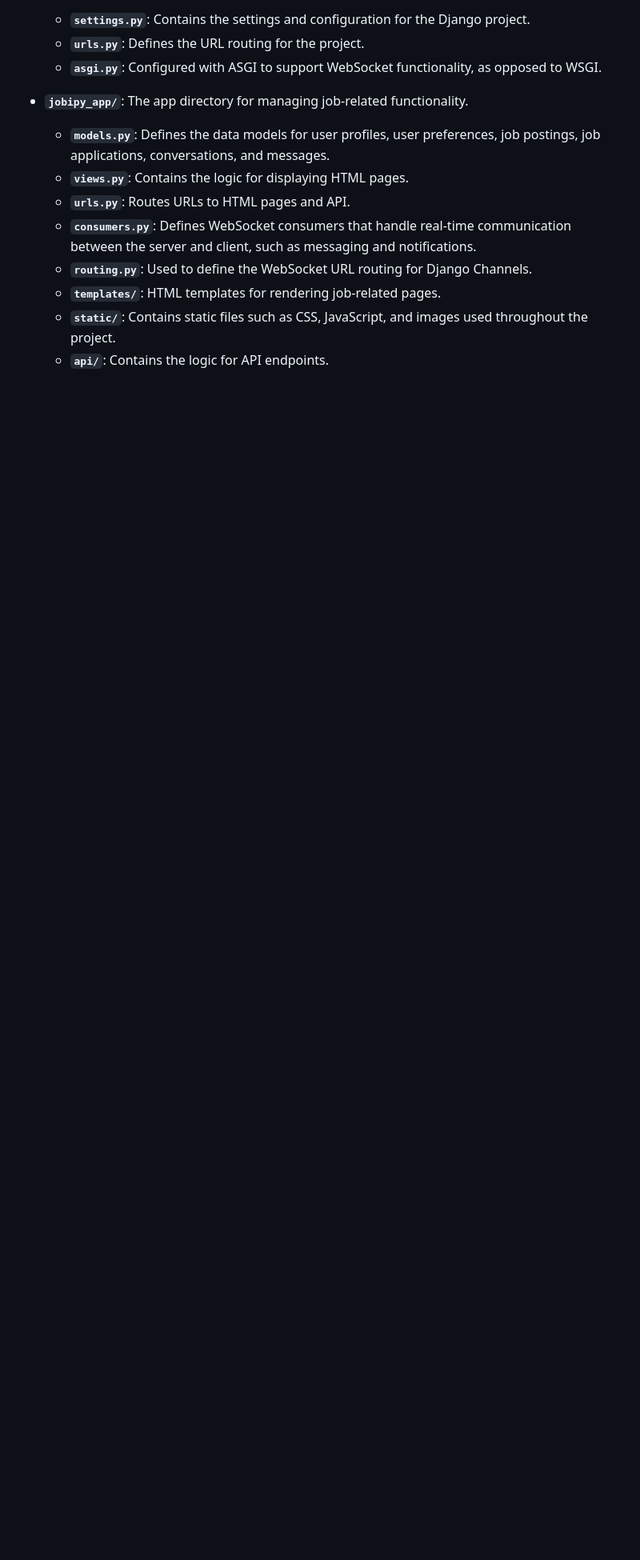
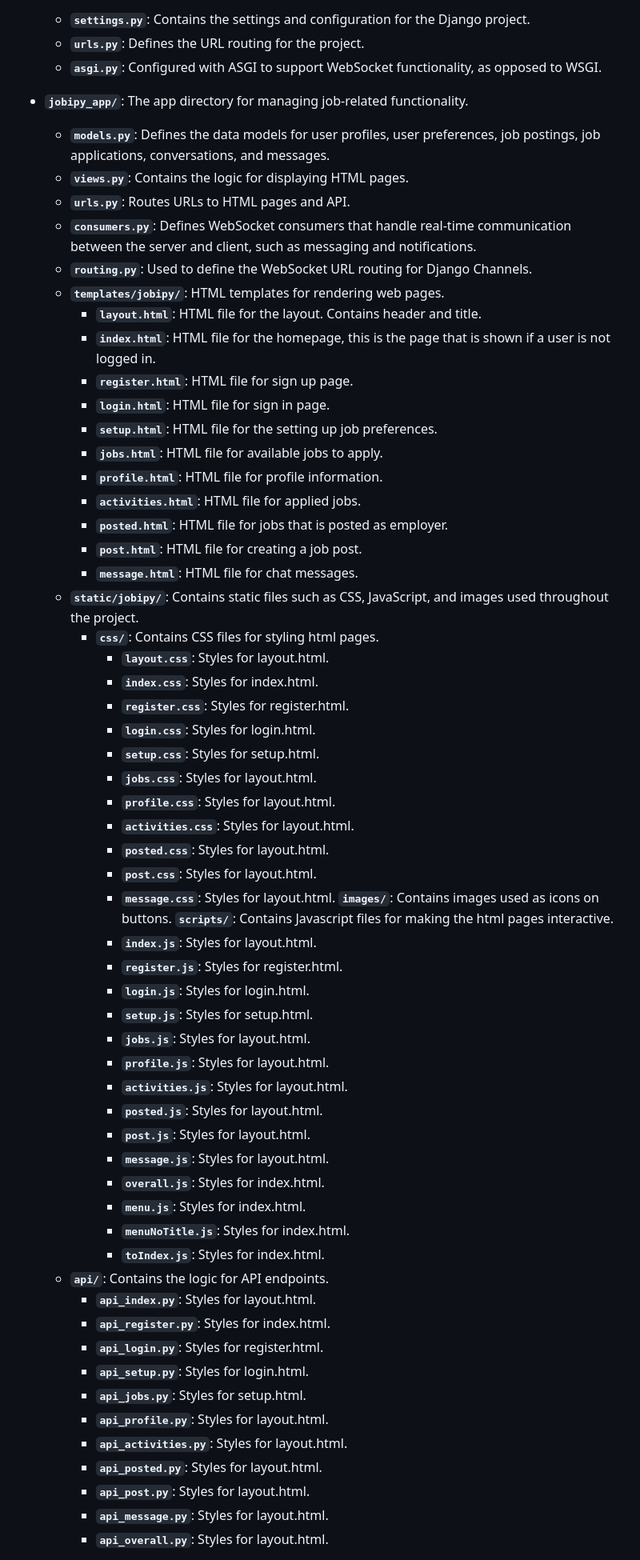
Before and after one commit to Geode30/JobiPY, a Markdown page: README.md, the part around the change printed below. Shown: that part at 80% size. Drawn GitHub-style; blank space fills up the shorter version.

```diff
--- a/README.md
+++ b/README.md
@@ -35,7 +35,57 @@ The complexity of this project surpasses that of the previous commerce and netwo
   - **`urls.py`**: Routes URLs to HTML pages and API.
   - **`consumers.py`**: Defines WebSocket consumers that handle real-time communication between the server and client, such as messaging and notifications.
   - **`routing.py`**: Used to define the WebSocket URL routing for Django Channels.
-  - **`templates/`**: HTML templates for rendering job-related pages.
-  - **`static/`**: Contains static files such as CSS, JavaScript, and images used throughout the project.
+  - **`templates/jobipy/`**: HTML templates for rendering web pages.
+     - **`layout.html`**: HTML file for the layout. Contains header and title.
+     - **`index.html`**: HTML file for the homepage, this is the page that is shown if a user is not logged in.
+     - **`register.html`**: HTML file for sign up page.
+     - **`login.html`**: HTML file for sign in page.
+     - **`setup.html`**: HTML file for the setting up job preferences.
+     - **`jobs.html`**: HTML file for available jobs to apply.
+     - **`profile.html`**: HTML file for profile information.
+     - **`activities.html`**: HTML file for applied jobs.
+     - **`posted.html`**: HTML file for jobs that is posted as employer.
+     - **`post.html`**: HTML file for creating a job post.
+     - **`message.html`**: HTML file for chat messages.
+  - **`static/jobipy/`**: Contains static files such as CSS, JavaScript, and images used throughout the project.
+     - **`css/`**: Contains CSS files for styling html pages.
+        - **`layout.css`**: Styles for layout.html.
+        - **`index.css`**: Styles for index.html.
+        - **`register.css`**: Styles for register.html.
+        - **`login.css`**: Styles for login.html.
+        - **`setup.css`**: Styles for setup.html.
+        - **`jobs.css`**: Styles for layout.html.
+        - **`profile.css`**: Styles for layout.html.
+        - **`activities.css`**: Styles for layout.html.
+        - **`posted.css`**: Styles for layout.html.
+        - **`post.css`**: Styles for layout.html.
+        - **`message.css`**: Styles for layout.html.
+       **`images/`**: Contains images used as icons on buttons.
+       **`scripts/`**: Contains Javascript files for making the html pages interactive.
+        - **`index.js`**: Styles for layout.html.
+        - **`register.js`**: Styles for register.html.
+        - **`login.js`**: Styles for login.html.
+        - **`setup.js`**: Styles for setup.html.
+        - **`jobs.js`**: Styles for layout.html.
+        - **`profile.js`**: Styles for layout.html.
+        - **`activities.js`**: Styles for layout.html.
+        - **`posted.js`**: Styles for layout.html.
+        - **`post.js`**: Styles for layout.html.
+        - **`message.js`**: Styles for layout.html.
+        - **`overall.js`**: Styles for index.html.
+        - **`menu.js`**: Styles for index.html.
+        - **`menuNoTitle.js`**: Styles for index.html.
+        - **`toIndex.js`**: Styles for index.html.
   - **`api/`**: Contains the logic for API endpoints.
+     - **`api_index.py`**: Styles for layout.html.
+     - **`api_register.py`**: Styles for index.html.
+     - **`api_login.py`**: Styles for register.html.
+     - **`api_setup.py`**: Styles for login.html.
+     - **`api_jobs.py`**: Styles for setup.html.
+     - **`api_profile.py`**: Styles for layout.html.
+     - **`api_activities.py`**: Styles for layout.html.
+     - **`api_posted.py`**: Styles for layout.html.
+     - **`api_post.py`**: Styles for layout.html.
+     - **`api_message.py`**: Styles for layout.html.
+     - **`api_overall.py`**: Styles for layout.html.
 
```
Also changed, not shown: other parts of README.md (+1 -1 lines).
